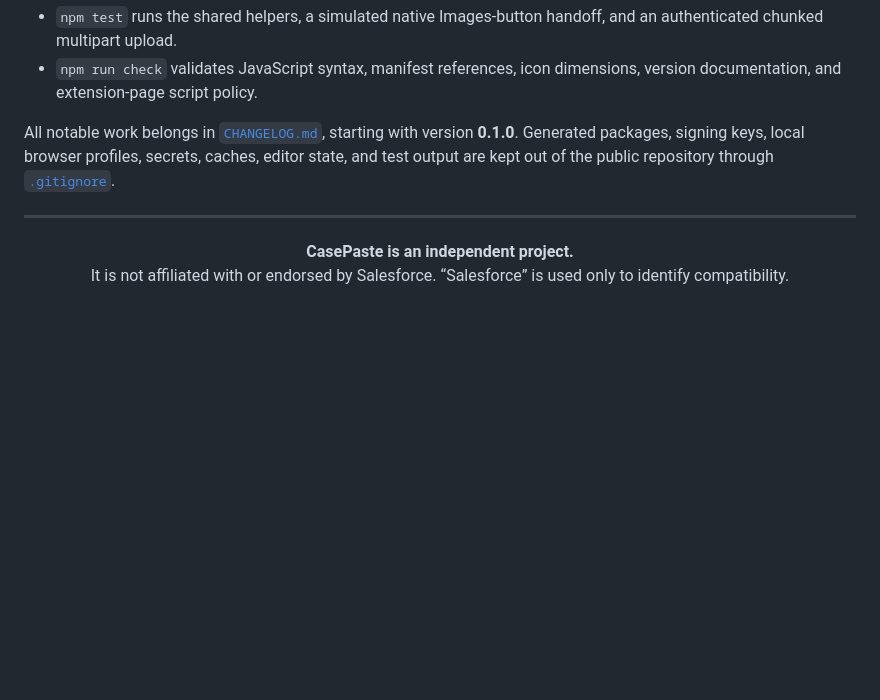
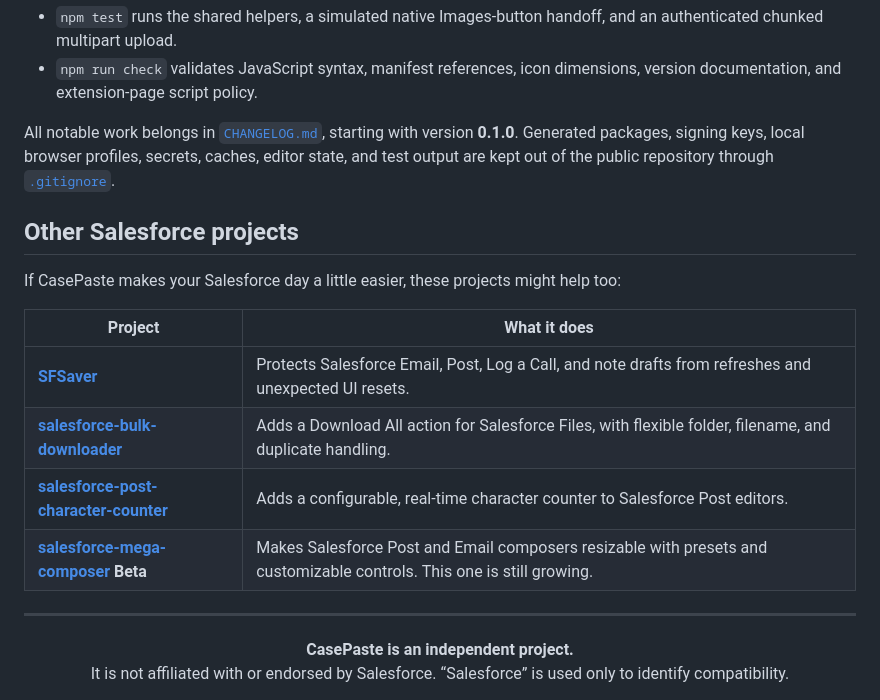
Before and after one commit to teezyyoxo/CasePaste, a Markdown page: README.md, the part around the change. GitHub-like rendering; blank space fills up the shorter version.

Commit message:
docs: highlight other Salesforce projects

```diff
--- a/README.md
+++ b/README.md
@@ -195,6 +195,17 @@ npm run check
 
 All notable work belongs in [`CHANGELOG.md`](CHANGELOG.md), starting with version **0.1.0**. Generated packages, signing keys, local browser profiles, secrets, caches, editor state, and test output are kept out of the public repository through [`.gitignore`](.gitignore).
 
+## Other Salesforce projects
+
+If CasePaste makes your Salesforce day a little easier, these projects might help too:
+
+| Project | What it does |
+| --- | --- |
+| [**SFSaver**](https://github.com/teezyyoxo/SFsaver) | Protects Salesforce Email, Post, Log a Call, and note drafts from refreshes and unexpected UI resets. |
+| [**salesforce-bulk-downloader**](https://github.com/teezyyoxo/salesforce-bulk-downloader) | Adds a Download All action for Salesforce Files, with flexible folder, filename, and duplicate handling. |
+| [**salesforce-post-character-counter**](https://github.com/teezyyoxo/salesforce-post-character-counter) | Adds a configurable, real-time character counter to Salesforce Post editors. |
+| [**salesforce-mega-composer**](https://github.com/teezyyoxo/salesforce-mega-composer) **Beta** | Makes Salesforce Post and Email composers resizable with presets and customizable controls. This one is still growing. |
+
 ---
 
 <p align="center">
```
